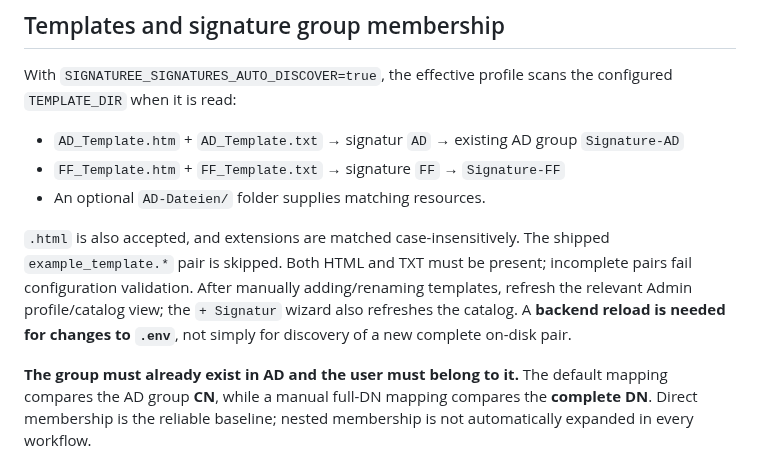
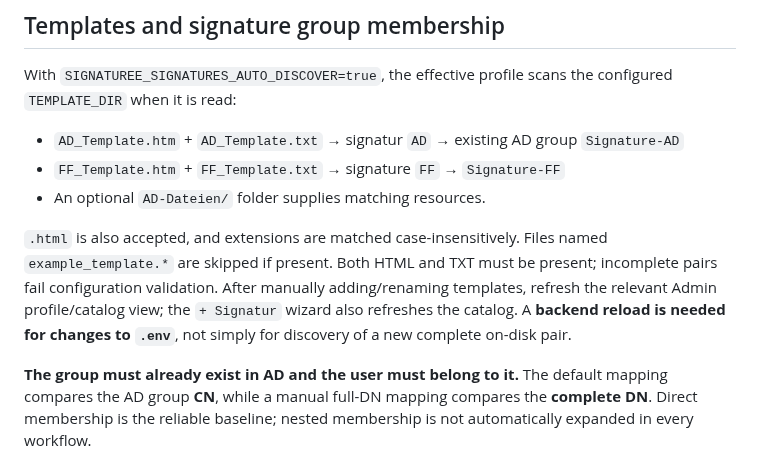
Before and after one commit to ffworker/Signaturee-public, a Markdown page: docs/environment.md, the part around the change. Drawn GitHub-style.

Commit message:
docs: align template discovery notes with reduced tracked files

```diff
--- a/docs/environment.md
+++ b/docs/environment.md
@@ -37,7 +37,7 @@ With `SIGNATUREE_SIGNATURES_AUTO_DISCOVER=true`, the effective profile scans the
 - `FF_Template.htm` + `FF_Template.txt` → signature `FF` → `Signature-FF`
 - An optional `AD-Dateien/` folder supplies matching resources.
 
-`.html` is also accepted, and extensions are matched case-insensitively. The shipped `example_template.*` pair is skipped. Both HTML and TXT must be present; incomplete pairs fail configuration validation. After manually adding/renaming templates, refresh the relevant Admin profile/catalog view; the `+ Signatur` wizard also refreshes the catalog. A **backend reload is needed for changes to `.env`**, not simply for discovery of a new complete on-disk pair.
+`.html` is also accepted, and extensions are matched case-insensitively. Files named `example_template.*` are skipped if present. Both HTML and TXT must be present; incomplete pairs fail configuration validation. After manually adding/renaming templates, refresh the relevant Admin profile/catalog view; the `+ Signatur` wizard also refreshes the catalog. A **backend reload is needed for changes to `.env`**, not simply for discovery of a new complete on-disk pair.
 
 **The group must already exist in AD and the user must belong to it.** The default mapping compares the AD group **CN**, while a manual full-DN mapping compares the **complete DN**. Direct membership is the reliable baseline; nested membership is not automatically expanded in every workflow.
 
```
